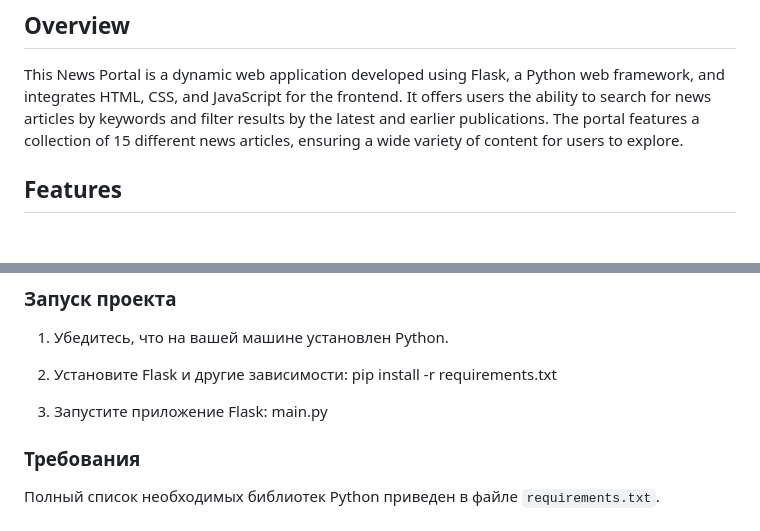
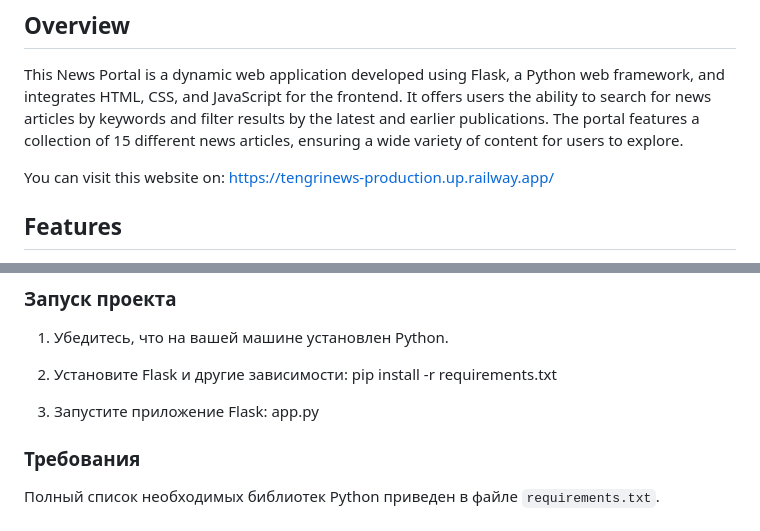
Before and after one commit to elderbug0/Tengrinews, a Markdown page: README.md, 2 parts joined by grey strips. Rendered like a GitHub page; blank space fills up the shorter version.

```diff
--- a/README.md
+++ b/README.md
@@ -2,6 +2,8 @@
 
 ## Overview
 This News Portal is a dynamic web application developed using Flask, a Python web framework, and integrates HTML, CSS, and JavaScript for the frontend. It offers users the ability to search for news articles by keywords and filter results by the latest and earlier publications. The portal features a collection of 15 different news articles, ensuring a wide variety of content for users to explore.
+
+You can visit this website on: https://tengrinews-production.up.railway.app/
 
 ## Features
 - **Keyword Search**: Users can search for news articles using specific keywords, making it easy to find relevant content.
@@ -67,7 +73,7 @@ For a complete list of required Python libraries, refer to the `requirements.txt
     pip install -r requirements.txt
 
 3. Запустите приложение Flask:
-    main.py
+    app.py
 
 
 ### Требования
```
Also changed, not shown: other parts of README.md (+7 -3 lines).
